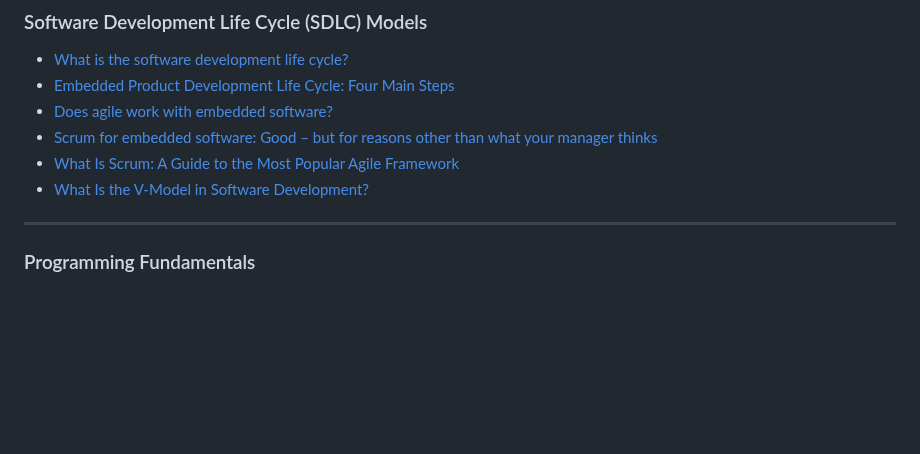
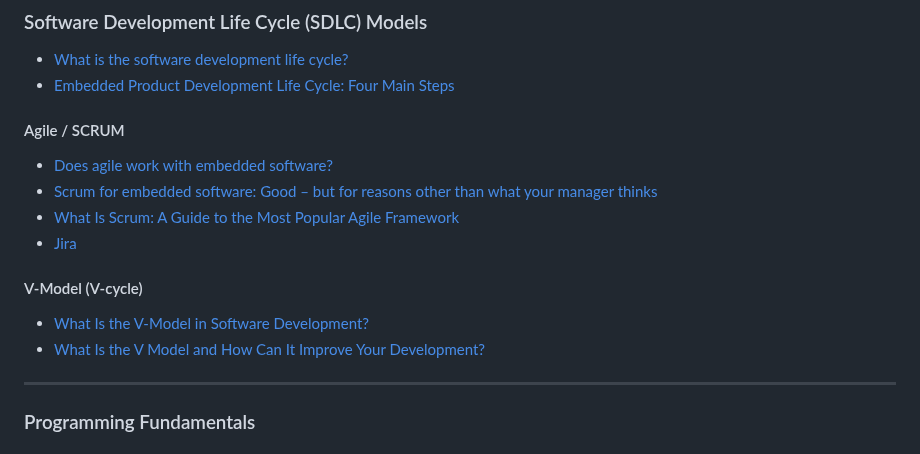
Before and after one commit to m3y54m/Embedded-Engineering-Roadmap, a Markdown page: README.md, the part around the change. GitHub-like rendering; blank space fills up the shorter version.

```diff
--- a/README.md
+++ b/README.md
@@ -259,10 +259,18 @@ _________________
 
 - [What is the software development life cycle?](https://www.coderus.com/the-software-development-lifecycle/)
 - [Embedded Product Development Life Cycle: Four Main Steps](https://www.sam-solutions.com/blog/embedded-product-development-life-cycle/)
+
+#### Agile / SCRUM
+
 - [Does agile work with embedded software?](https://www.embedded.com/does-agile-work-with-embedded-software/)
 - [Scrum for embedded software: Good – but for reasons other than what your manager thinks](https://www.elektrobit.com/trends/scrum-for-embedded-software/)
 - [What Is Scrum: A Guide to the Most Popular Agile Framework](https://www.scrumalliance.org/about-scrum)
+- [Jira](https://confluence.atlassian.com/jira)
+
+#### V-Model (V-cycle)
+
 - [What Is the V-Model in Software Development?](https://builtin.com/software-engineering-perspectives/v-model)
+- [What Is the V Model and How Can It Improve Your Development?](https://www.indeed.com/career-advice/career-development/v-model)
 
 _________________
 
```
